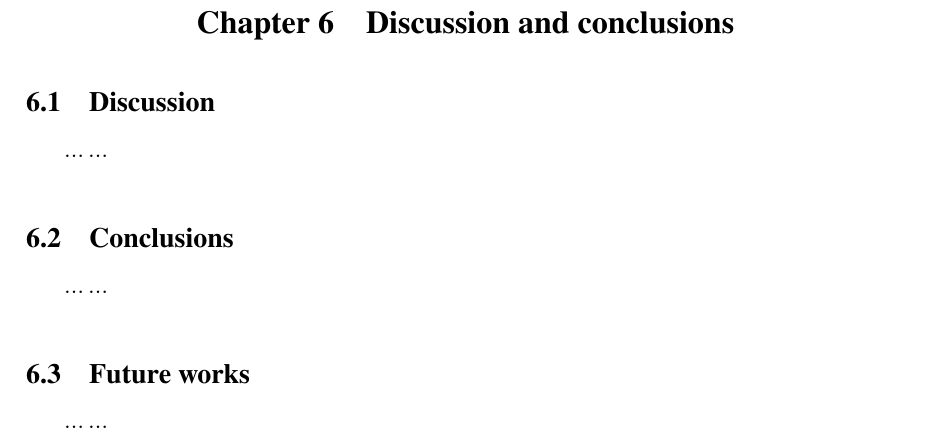
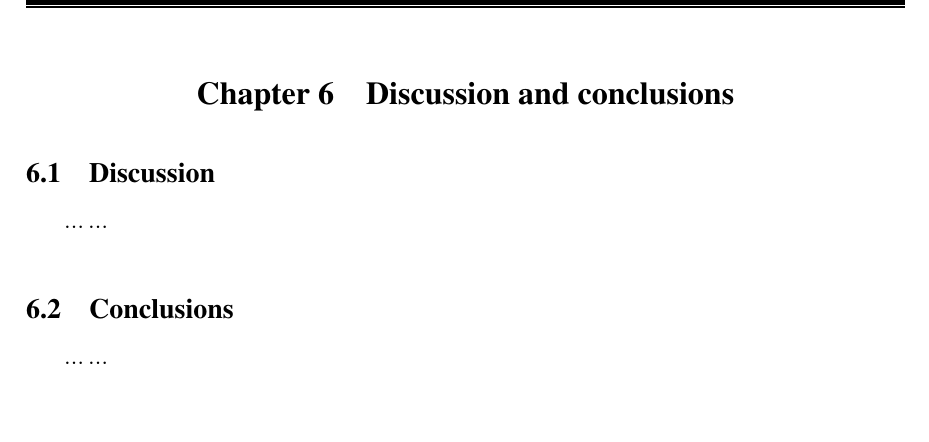
Before and after one commit to GU-CN/GraduationThesis, a LaTeX thesis (main.tex, which reads contents/summary.tex): part of page 21 of 27, cut so that both start at the same text, the shorter picture padded with empty space. Compiled offline with XeLaTeX; a missing font is replaced by an installed copy or a similar font.

Commit message:
montana auto push

```diff
--- a/contents/summary.tex
+++ b/contents/summary.tex
@@ -7,6 +7,3 @@
 
 \section{Conclusions}
 ……
-
-\section{Future works}
-……
```
Also changed, not shown: main.pdf, 2 other files.
